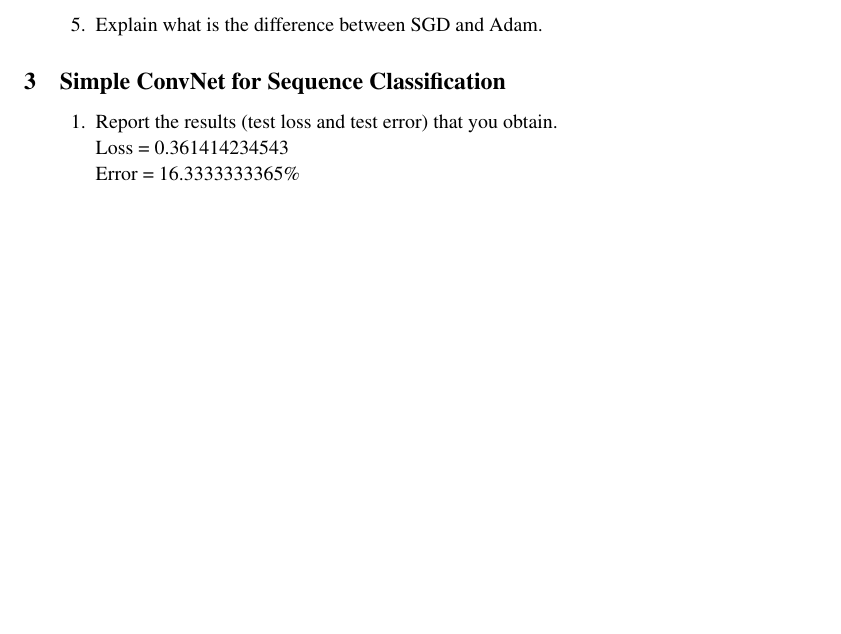
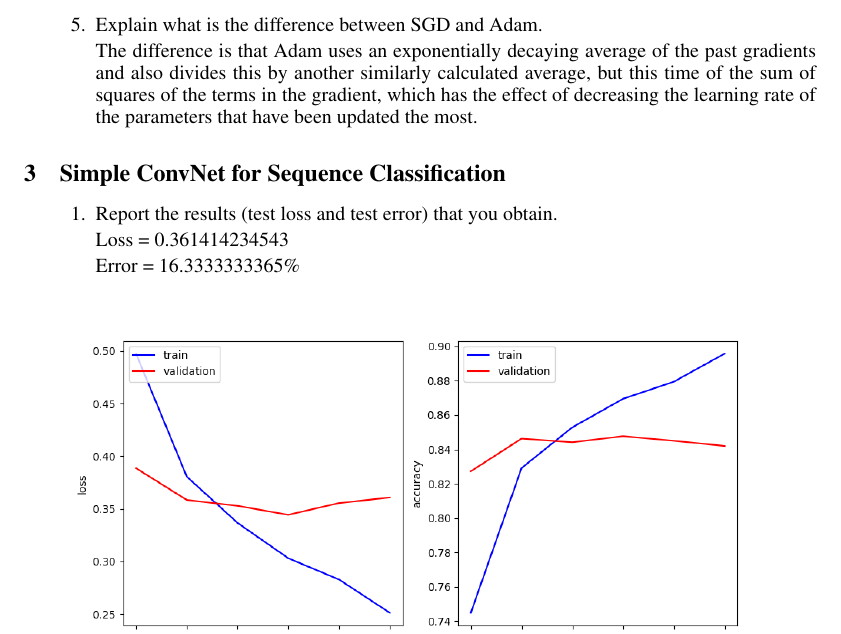
Before and after one commit to marioyc/Sentence-Classification, a LaTeX document (report/main.tex): part of page 4 of 5, cut so that both start at the same text, the shorter picture padded with empty space. Compiled offline with pdfLaTeX.

Commit message:
add final version of report

```diff
--- a/report/main.tex
+++ b/report/main.tex
@@ -250,7 +250,11 @@ ENS Cachan / Ecole Polytechnique\\
     \item
     Explain what is the difference between SGD and Adam.
 
-    %TODO
+    The difference is that Adam uses an exponentially
+    decaying average of the past gradients and also divides this by another similarly
+    calculated average, but this time of the sum of squares of the terms in the
+    gradient, which has the effect of decreasing the learning rate of the parameters
+    that have been updated the most.
 \end{enumerate}
 
 \section{Simple ConvNet for Sequence Classification}
```
Also changed, not shown: report/main.pdf (added).
